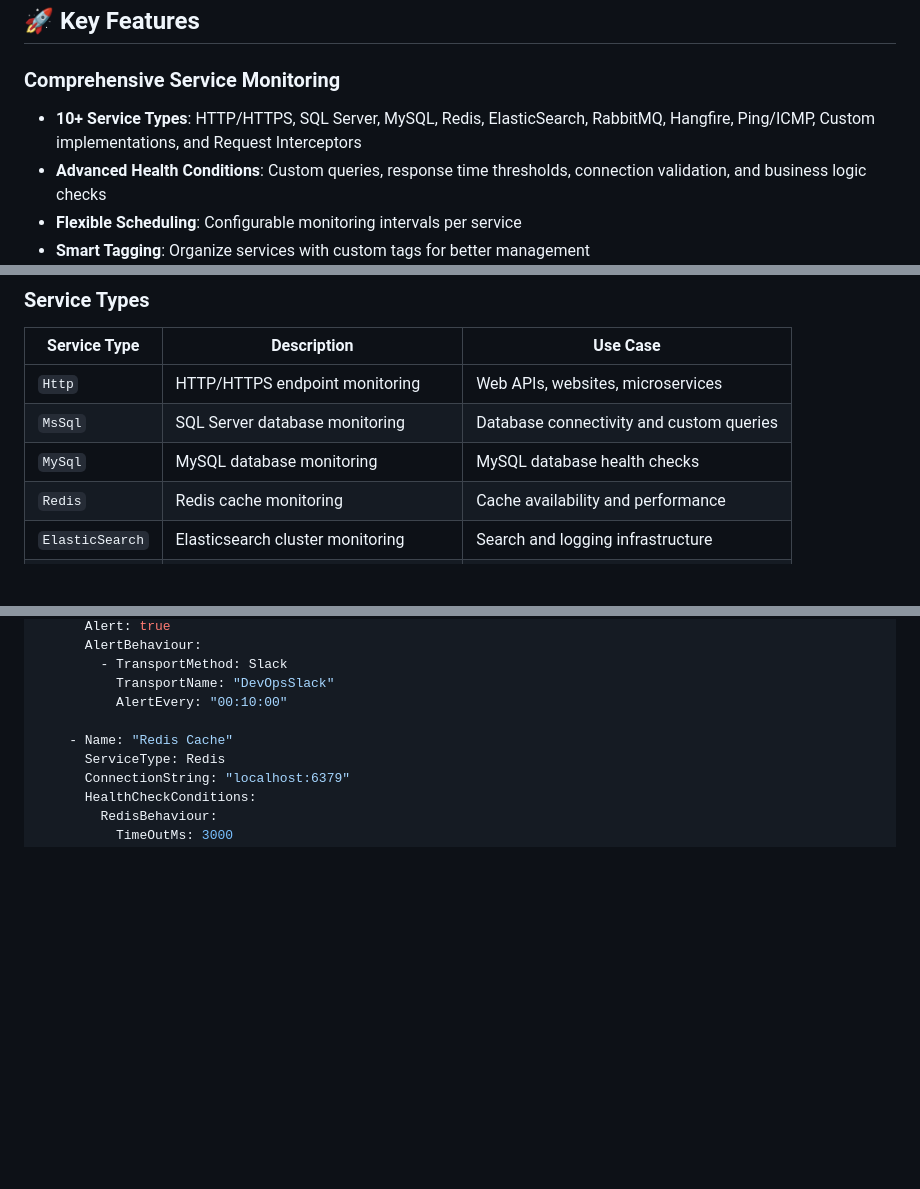
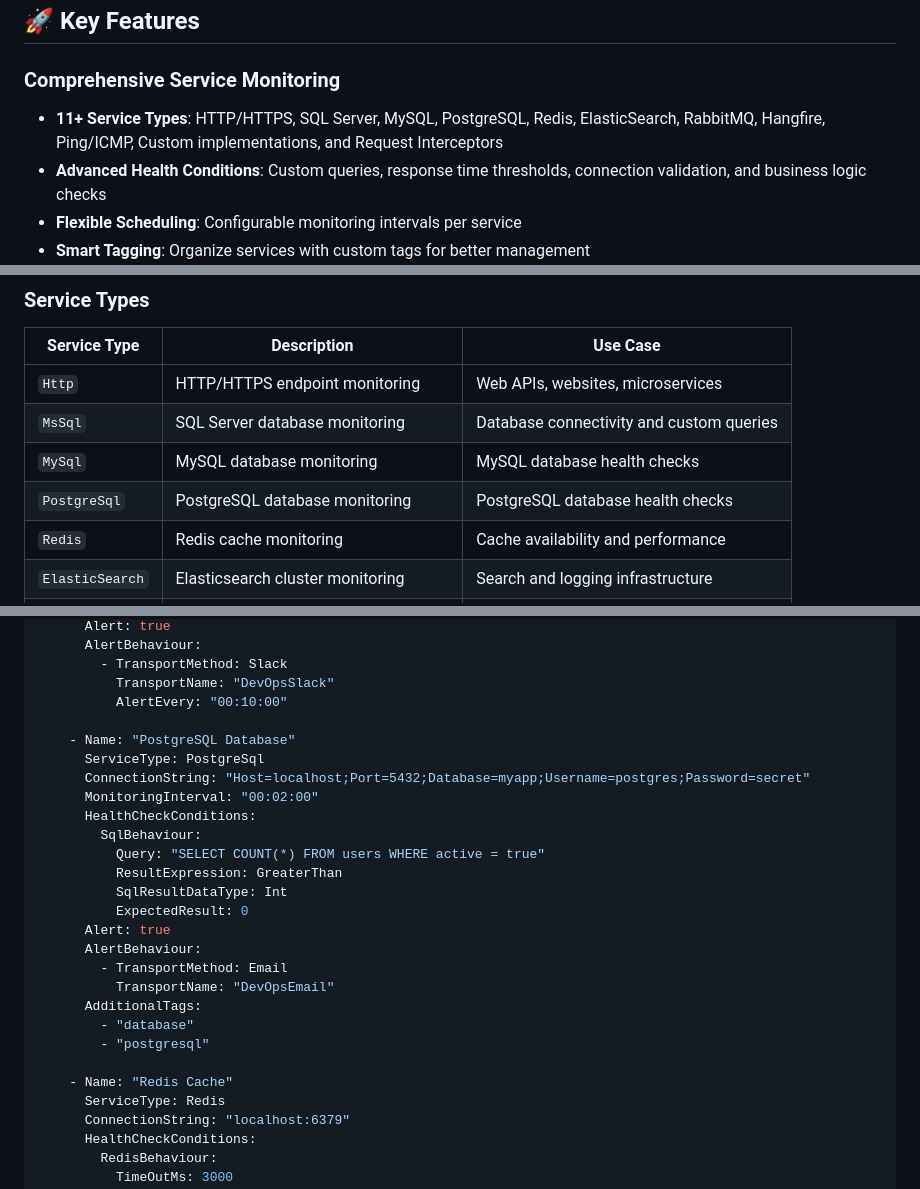
Before and after one commit to turric4n/Dotnet.Simple.Service.Monitoring, a Markdown page: README.md, 3 parts joined by grey strips. Rendered like a GitHub page; blank space fills up the shorter version.

```diff
--- a/README.md
+++ b/README.md
@@ -12,7 +12,7 @@ The system offers real-time monitoring, intelligent alerting, and a beautiful we
 
 ### **Comprehensive Service Monitoring**
 
-- **10+ Service Types**: HTTP/HTTPS, SQL Server, MySQL, Redis, ElasticSearch, RabbitMQ, Hangfire, Ping/ICMP, Custom implementations, and Request Interceptors
+- **11+ Service Types**: HTTP/HTTPS, SQL Server, MySQL, PostgreSQL, Redis, ElasticSearch, RabbitMQ, Hangfire, Ping/ICMP, Custom implementations, and Request Interceptors
 - **Advanced Health Conditions**: Custom queries, response time thresholds, connection validation, and business logic checks
 - **Flexible Scheduling**: Configurable monitoring intervals per service
 - **Smart Tagging**: Organize services with custom tags for better management
@@ -149,6 +149,7 @@ The monitoring system supports both JSON and YAML configuration formats. Below a
 | `Http` | HTTP/HTTPS endpoint monitoring | Web APIs, websites, microservices |
 | `MsSql` | SQL Server database monitoring | Database connectivity and custom queries |
 | `MySql` | MySQL database monitoring | MySQL database health checks |
+| `PostgreSql` | PostgreSQL database monitoring | PostgreSQL database health checks |
 | `Redis` | Redis cache monitoring | Cache availability and performance |
 | `ElasticSearch` | Elasticsearch cluster monitoring | Search and logging infrastructure |
 | `Rmq` | RabbitMQ message queue monitoring | Message broker health |
@@ -315,6 +316,24 @@ Monitoring:
         - TransportMethod: Slack
           TransportName: "DevOpsSlack"
           AlertEvery: "00:10:00"
+
+    - Name: "PostgreSQL Database"
+      ServiceType: PostgreSql
+      ConnectionString: "Host=localhost;Port=5432;Database=myapp;Username=postgres;Password=secret"
+      MonitoringInterval: "00:02:00"
+      HealthCheckConditions:
+        SqlBehaviour:
+          Query: "SELECT COUNT(*) FROM users WHERE active = true"
+          ResultExpression: GreaterThan
+          SqlResultDataType: Int
+          ExpectedResult: 0
+      Alert: true
+      AlertBehaviour:
+        - TransportMethod: Email
+          TransportName: "DevOpsEmail"
+      AdditionalTags:
+        - "database"
+        - "postgresql"
 
     - Name: "Redis Cache"
       ServiceType: Redis
```
Also changed, not shown: other parts of README.md (+54 -0 lines).
